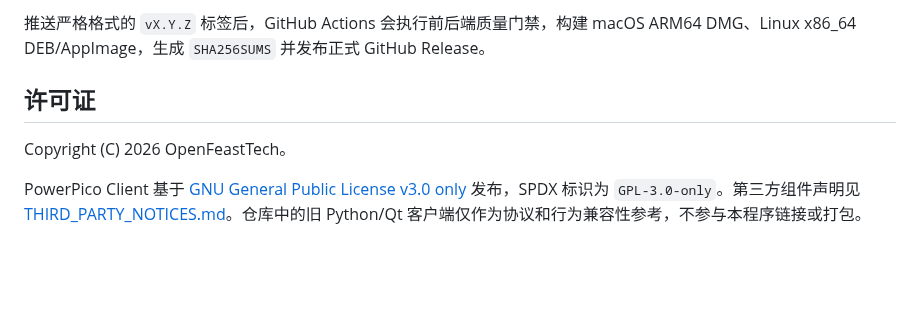
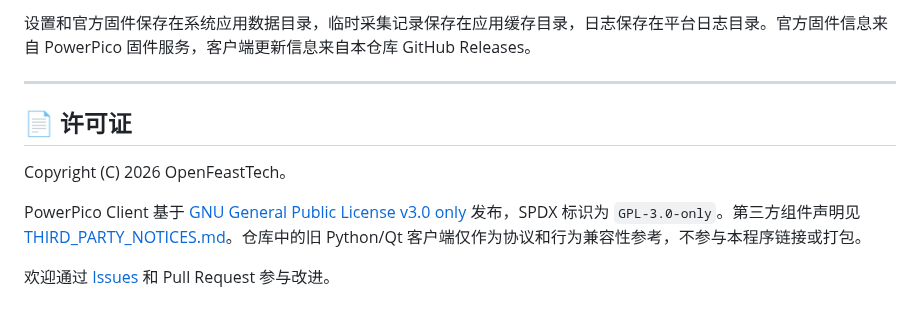
Before and after one commit to No-Chicken/PowerPicoClient_rs, a Markdown page: README.md, the part around one of its changes. Rendered like a GitHub page; blank space fills up the shorter version.

```diff
--- a/README.md
+++ b/README.md
@@ -90,8 +163,12 @@ sudo usermod -aG uucp "$USER"    # Arch Linux
 
-推送严格格式的 `vX.Y.Z` 标签后，GitHub Actions 会执行前后端质量门禁，构建 macOS ARM64 DMG、Linux x86_64 DEB/AppImage，生成 `SHA256SUMS` 并发布正式 GitHub Release。
+设置和官方固件保存在系统应用数据目录，临时采集记录保存在应用缓存目录，日志保存在平台日志目录。官方固件信息来自 PowerPico 固件服务，客户端更新信息来自本仓库 GitHub Releases。
 
-## 许可证
+---
+
+## 📄 许可证
 
 Copyright (C) 2026 OpenFeastTech。
 
-PowerPico Client 基于 [GNU General Public License v3.0 only](LICENSE) 发布，SPDX 标识为 `GPL-3.0-only`。第三方组件声明见 [THIRD_PARTY_NOTICES.md](THIRD_PARTY_NOTICES.md)。仓库中的旧 Python/Qt 客户端仅作为协议和行为兼容性参考，不参与本程序链接或打包。
+PowerPico Client 基于 [GNU General Public License v3.0 only](./LICENSE) 发布，SPDX 标识为 `GPL-3.0-only`。第三方组件声明见 [THIRD_PARTY_NOTICES.md](./THIRD_PARTY_NOTICES.md)。仓库中的旧 Python/Qt 客户端仅作为协议和行为兼容性参考，不参与本程序链接或打包。
+
+欢迎通过 [Issues](https://github.com/No-Chicken/PowerPicoClient_rs/issues) 和 Pull Request 参与改进。
```
Also changed, not shown: other parts of README.md (+108 -35 lines), .github/release-notes/v0.1.1.md (added, +42 -0 lines), docs/images/powerpico-client.png (added), 4 other files.
